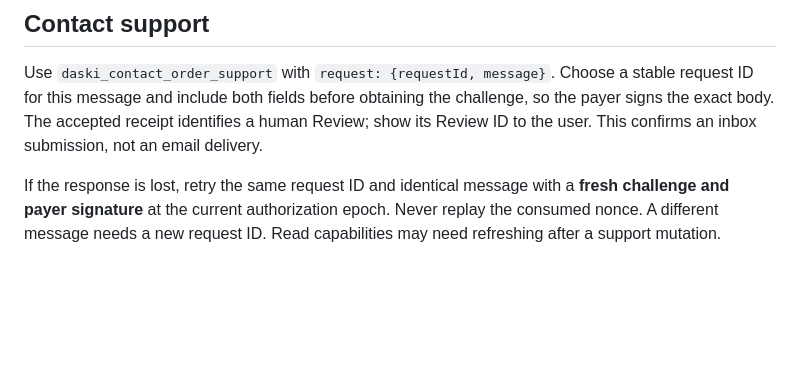
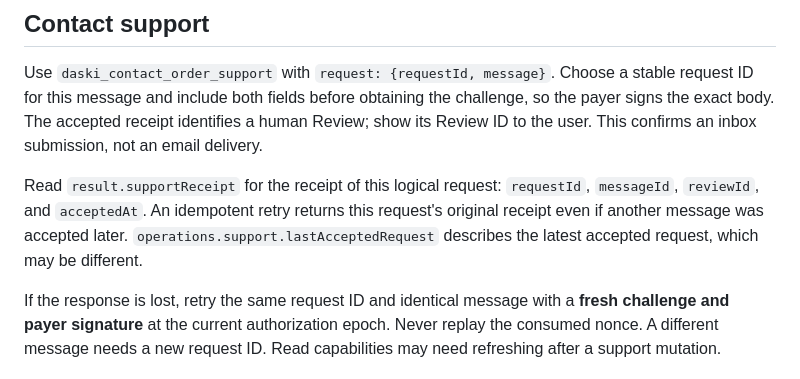
Before and after one commit to daski-io/daski.io, a Markdown page: src/skills/orders.md, the part around the change. Drawn GitHub-style; blank space fills up the shorter version.

Commit message:
Clarify request-specific support receipts
Release-Scenarios: mailbox-recipe

```diff
--- a/src/skills/orders.md
+++ b/src/skills/orders.md
@@ -20,6 +20,8 @@ Inspect `operations` on authorized status reads. `fulfillment.phase: dns_pending
 ## Contact support
 
 Use `daski_contact_order_support` with `request: {requestId, message}`. Choose a stable request ID for this message and include both fields before obtaining the challenge, so the payer signs the exact body. The accepted receipt identifies a human Review; show its Review ID to the user. This confirms an inbox submission, not an email delivery.
+
+Read `result.supportReceipt` for the receipt of this logical request: `requestId`, `messageId`, `reviewId`, and `acceptedAt`. An idempotent retry returns this request's original receipt even if another message was accepted later. `operations.support.lastAcceptedRequest` describes the latest accepted request, which may be different.
 
 If the response is lost, retry the same request ID and identical message with a **fresh challenge and payer signature** at the current authorization epoch. Never replay the consumed nonce. A different message needs a new request ID. Read capabilities may need refreshing after a support mutation.
 
```
